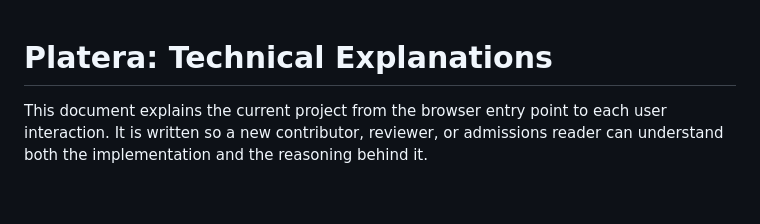
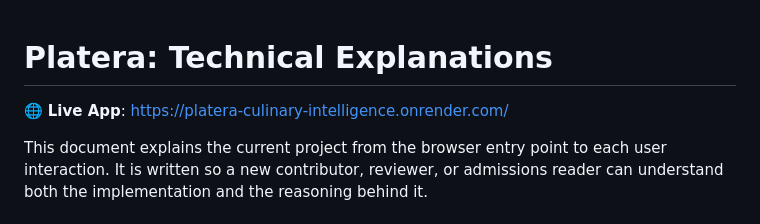
Before and after one commit to BHANU063/Platera-Culinary-Intelligence, a Markdown page: EXPLANATIONS.md, the part around the change. Drawn GitHub-style; blank space fills up the shorter version.

```diff
--- a/EXPLANATIONS.md
+++ b/EXPLANATIONS.md
@@ -1,4 +1,6 @@
 # Platera: Technical Explanations
+
+🌐 **Live App**: https://platera-culinary-intelligence.onrender.com/
 
 This document explains the current project from the browser entry point to each user interaction. It is written so a new contributor, reviewer, or admissions reader can understand both the implementation and the reasoning behind it.
 
```
Also changed, not shown: README.md (+3 -1 lines).
